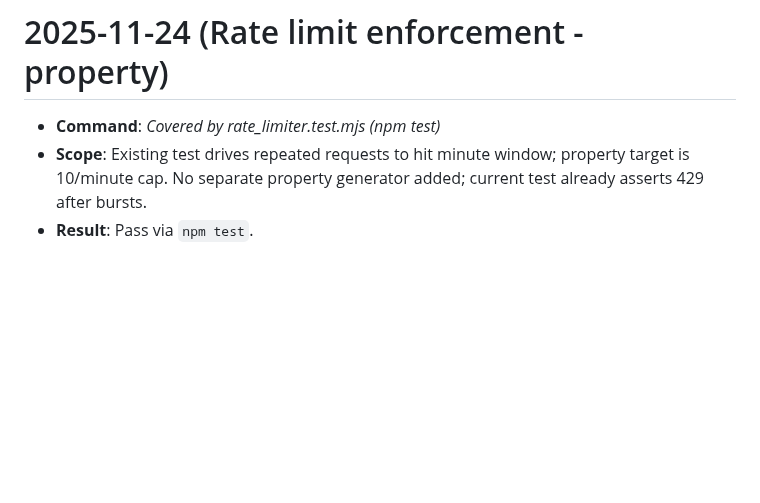
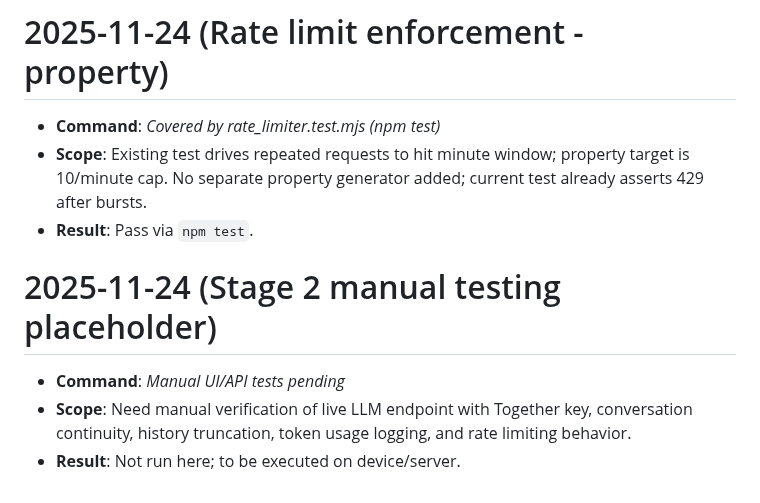
Before and after one commit to DudeAlex/patient_app, a Markdown page: patient_app/TESTING.md, the part around the change. Rendered like a GitHub page; blank space fills up the shorter version.

```diff
--- a/patient_app/TESTING.md
+++ b/patient_app/TESTING.md
@@ -750,3 +750,8 @@
 - **Command**: _Covered by rate_limiter.test.mjs (npm test)_
 - **Scope**: Existing test drives repeated requests to hit minute window; property target is 10/minute cap. No separate property generator added; current test already asserts 429 after bursts.
 - **Result**: Pass via `npm test`.
+
+# 2025-11-24 (Stage 2 manual testing placeholder)
+- **Command**: _Manual UI/API tests pending_
+- **Scope**: Need manual verification of live LLM endpoint with Together key, conversation continuity, history truncation, token usage logging, and rate limiting behavior.
+- **Result**: Not run here; to be executed on device/server.
```
Also changed, not shown: 1 other file.
